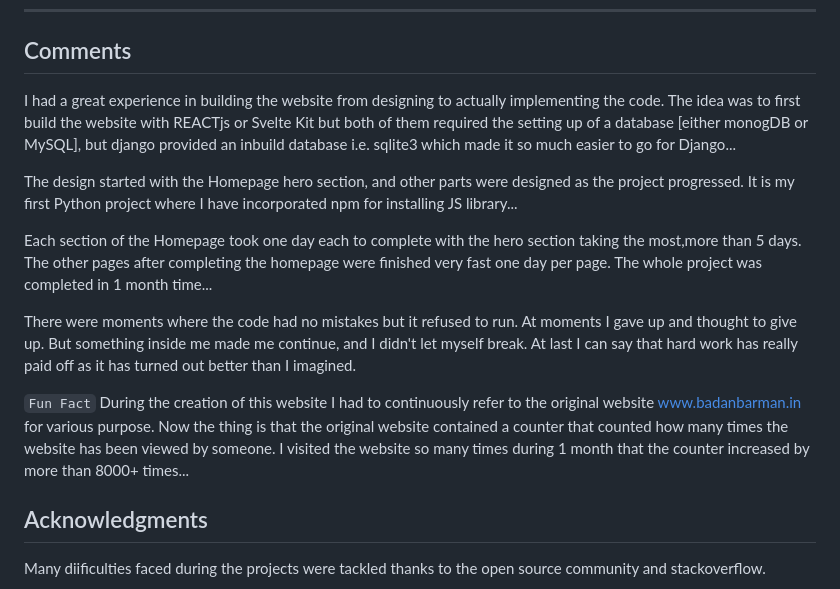
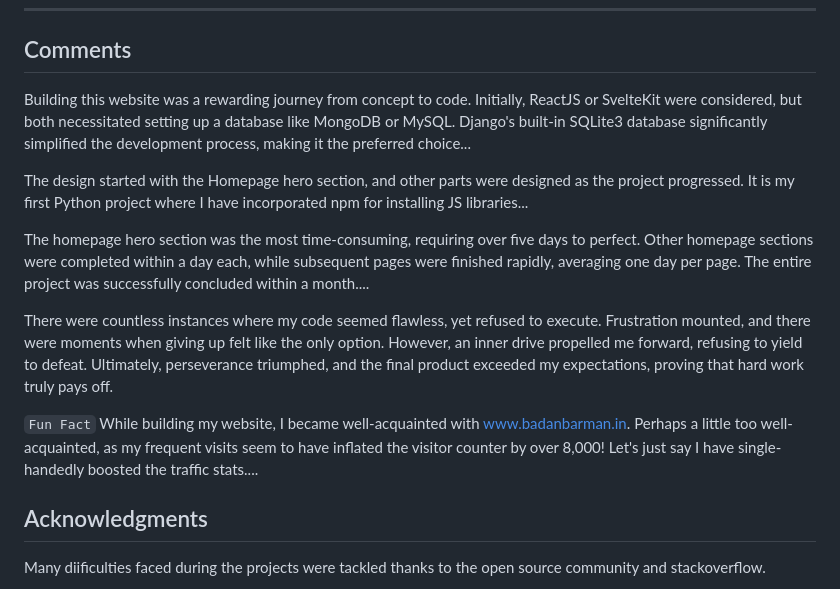
Before and after one commit to Hungryfoxz/BadanBarman, a Markdown page: readme.md, the part around the change. Drawn GitHub-style.

Commit message:
readme-1.05

````diff
--- a/readme.md
+++ b/readme.md
@@ -251,17 +251,15 @@ After you have successfully logged in , Go to the users table and add New user a
 _________________________________________________________________________________________
 ## Comments
 >
- I had a great experience in building the website from designing to actually implementing the code.
- The idea was to first build the website with REACTjs or Svelte Kit but both of them required the setting
- up of a database [either monogDB or MySQL], but django provided an inbuild database i.e. sqlite3 which made it so much easier to go for Django...<br/>
+ Building this website was a rewarding journey from concept to code. Initially, ReactJS or SvelteKit were considered, but both necessitated setting up a database like MongoDB or MySQL. Django's built-in SQLite3 database significantly simplified the development process, making it the preferred choice...<br/>
 
- The design started with the Homepage hero section, and other parts were designed as the project progressed. It is my first Python project where I have incorporated npm for installing JS library...<br/>
+ The design started with the Homepage hero section, and other parts were designed as the project progressed. It is my first Python project where I have incorporated npm for installing JS libraries...<br/>
 
- Each section of the Homepage took one day each to complete with the hero section taking the most,more than 5 days. The other pages after completing the homepage were finished very fast one day per page. The whole project was completed in 1 month time...<br/>
+ The homepage hero section was the most time-consuming, requiring over five days to perfect. Other homepage sections were completed within a day each, while subsequent pages were finished rapidly, averaging one day per page. The entire project was successfully concluded within a month....<br/>
 
- There were moments where the code had no mistakes but it refused to run. At moments I gave up and thought to give up. But something inside me made me continue, and I didn't let myself break. At last I can say that hard work has really paid off as it has turned out better than I imagined.
+ There were countless instances where my code seemed flawless, yet refused to execute. Frustration mounted, and there were moments when giving up felt like the only option. However, an inner drive propelled me forward, refusing to yield to defeat. Ultimately, perseverance triumphed, and the final product exceeded my expectations, proving that hard work truly pays off.
 
-```Fun Fact``` During the creation of this website I had to continuously refer to the original website www.badanbarman.in for various purpose. Now the thing is that the original website contained a counter that counted how many times the website has been viewed by someone. I visited the website so many times during 1 month that the counter increased by more than 8000+ times...<br/>
+ ```Fun Fact``` While building my website, I became well-acquainted with www.badanbarman.in. Perhaps a little too well-acquainted, as my frequent visits seem to have inflated the visitor counter by over 8,000! Let's just say I have single-handedly boosted the traffic stats....<br/>
 
 
 ## Acknowledgments
````
